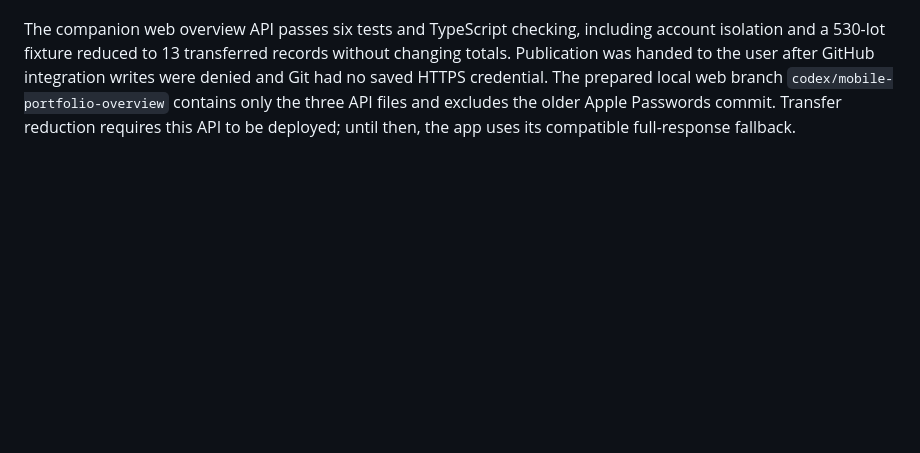
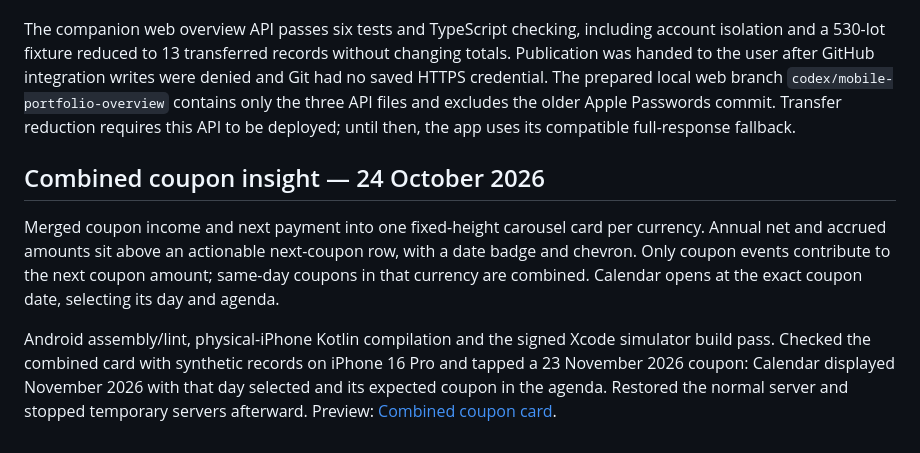
Before and after one commit to OresteGabo/portfolio, a Markdown page: docs/VERIFICATION.md, the part around the change. GitHub-like rendering; blank space fills up the shorter version.

Commit message:
Updating verification documentation for combined coupon insights.
*   Added verification notes for the merged coupon income and next payment carousel card.
*   Documented functional behavior for currency-based grouping, aggregate calculations, and calendar integration.
*   Confirmed successful builds and manual verification on Android and iOS, including navigation testing to specific calendar dates.
*   Added a reference to a new screenshot for the combined coupon card.

```diff
--- a/docs/VERIFICATION.md
+++ b/docs/VERIFICATION.md
@@ -196,3 +196,9 @@ Android assembly/lint, iPhone ARM64 Kotlin compilation and signed Xcode simulato
 Portfolio now previews the past 12 months with a maximum of 12 purchases per investment type. See all opens a separate full-history screen. Shared regressions cover date boundaries, future records, preview limits, aggregate valuation/count preservation, lazy full-history fetching, repeat visits, sync invalidation and compatibility with older servers. All 44 Android host and 49 iOS simulator tests pass. Android assembly/lint, iPhone ARM64 compilation and the signed Xcode simulator build pass.
 
 The companion web overview API passes six tests and TypeScript checking, including account isolation and a 530-lot fixture reduced to 13 transferred records without changing totals. Publication was handed to the user after GitHub integration writes were denied and Git had no saved HTTPS credential. The prepared local web branch `codex/mobile-portfolio-overview` contains only the three API files and excludes the older Apple Passwords commit. Transfer reduction requires this API to be deployed; until then, the app uses its compatible full-response fallback.
+
+## Combined coupon insight — 24 October 2026
+
+Merged coupon income and next payment into one fixed-height carousel card per currency. Annual net and accrued amounts sit above an actionable next-coupon row, with a date badge and chevron. Only coupon events contribute to the next coupon amount; same-day coupons in that currency are combined. Calendar opens at the exact coupon date, selecting its day and agenda.
+
+Android assembly/lint, physical-iPhone Kotlin compilation and the signed Xcode simulator build pass. Checked the combined card with synthetic records on iPhone 16 Pro and tapped a 23 November 2026 coupon: Calendar displayed November 2026 with that day selected and its expected coupon in the agenda. Restored the normal server and stopped temporary servers afterward. Preview: [Combined coupon card](screenshots/ios-combined-coupon-card.png).
```
